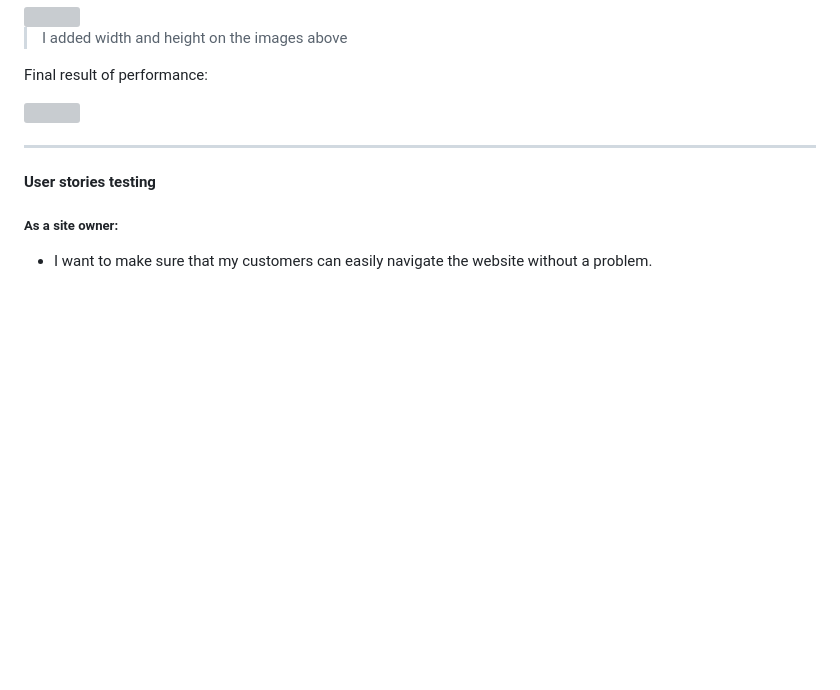
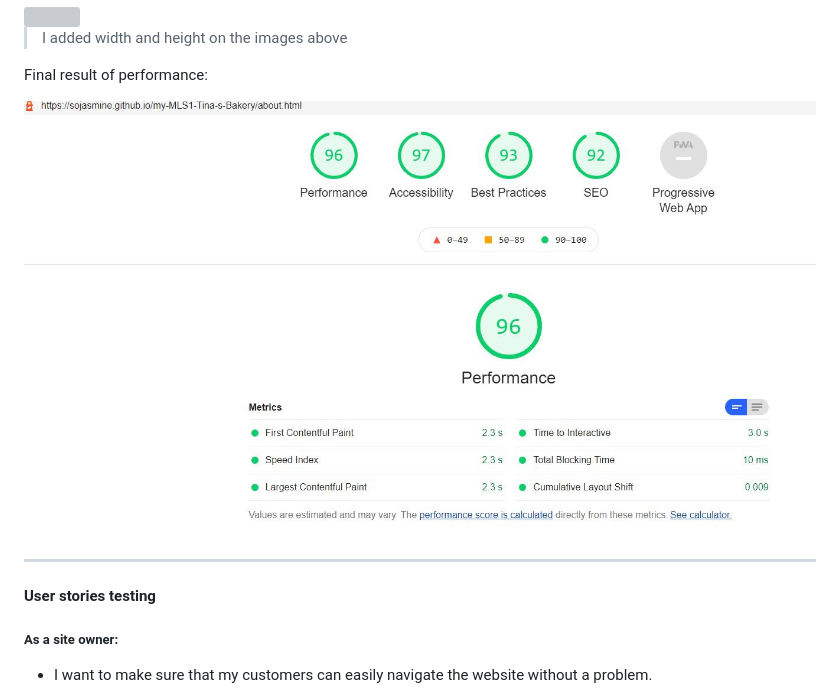
Before and after one commit to Code-Institute-Submissions/Sojasmine-my-MLS1-Tina-s-Bakery_AprResub, a Markdown page: README.md, the part around the change. Drawn GitHub-style; pictures changed too: assets/screenshots/lperformance.jpg (added); blank space fills up the shorter version; grey boxes are pictures that could not be loaded.

```diff
--- a/README.md
+++ b/README.md
@@ -316,7 +316,7 @@ ___
 
   Final result of performance:
 
-  <img src="assets/source/performance6.jpg">
+  <img src="assets/screenshots/lperformance.jpg">
 
 
 ___
```
